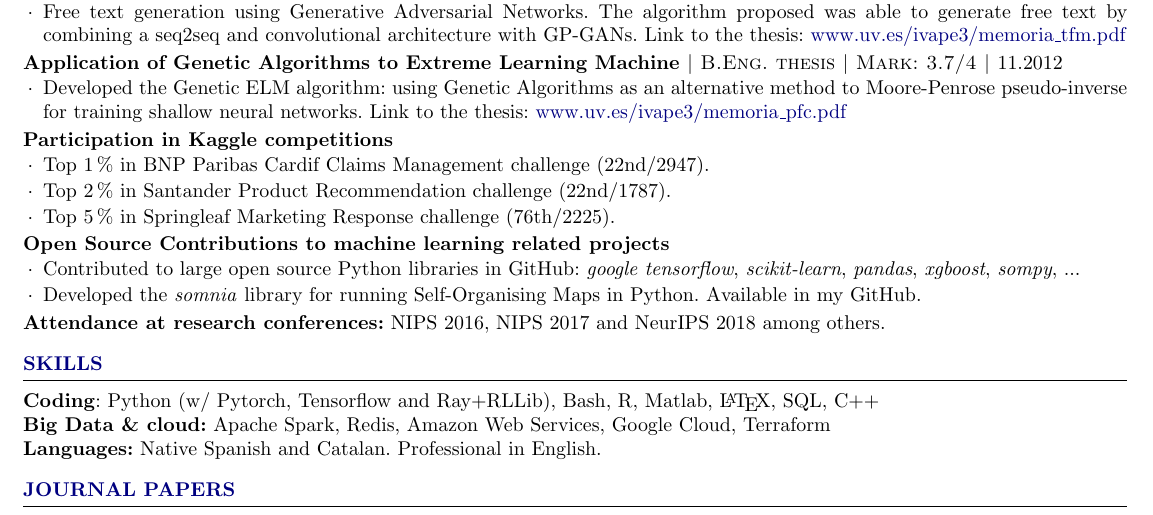
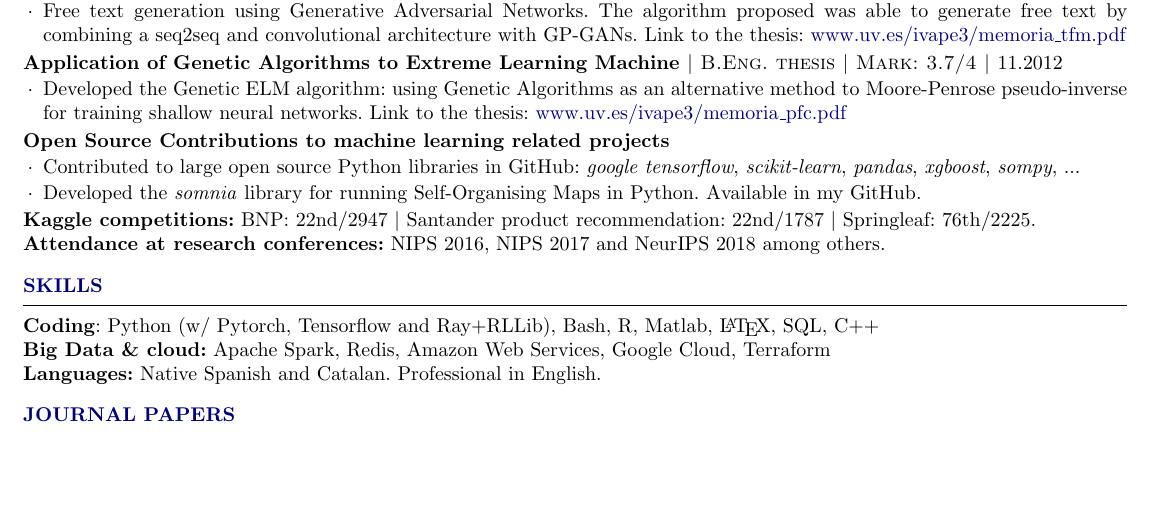
Before and after one commit to ivallesp/one-page-resume, a LaTeX CV (cv.tex): part of the page, cut so that both start at the same text, the shorter picture padded with empty space. Compiled offline with pdfLaTeX.

Commit message:
Compact Kaggle section

```diff
--- a/cv.tex
+++ b/cv.tex
@@ -183,27 +183,18 @@ Senior Data Scientist at Amazon EU Supply Chain Science team and part-time PhD s
 
 \vspace{-6pt}
 
-\begin{rSubsection}{Participation in Kaggle competitions}
+\begin{rSubsection}{Open Source Contributions to machine learning related projects}
 {}{}{}
 
 \vspace{-3pt}
 
-\item Top 1\% in BNP Paribas Cardif Claims Management challenge (22nd/2947).
-\item Top 2\% in Santander Product Recommendation challenge (22nd/1787).
-\item Top 5\% in Springleaf Marketing Response challenge (76th/2225).
-
+	\item Contributed to large open source Python libraries in GitHub: \textit{google tensorflow}, \textit{scikit-learn}, \textit{pandas}, \textit{xgboost}, \textit{sompy}, ...
+	\item Developed the \textit{somnia} library for running Self-Organising Maps in Python. Available in my GitHub.
 \end{rSubsection}
 
 \vspace{-6pt}
 
-\begin{rSubsection}{Open Source Contributions to machine learning related projects}
-	{}{}{}
-
-	\vspace{-3pt}
-
-	\item Contributed to large open source Python libraries in GitHub: \textit{google tensorflow}, \textit{scikit-learn}, \textit{pandas}, \textit{xgboost}, \textit{sompy}, ...
-	\item Developed the \textit{somnia} library for running Self-Organising Maps in Python. Available in my GitHub.
-\end{rSubsection}
+\textbf{Kaggle competitions:} BNP: 22nd/2947 $|$ Santander product recommendation: 22nd/1787 $|$ Springleaf: 76th/2225.
 
 \vspace{-6pt}
 
```
